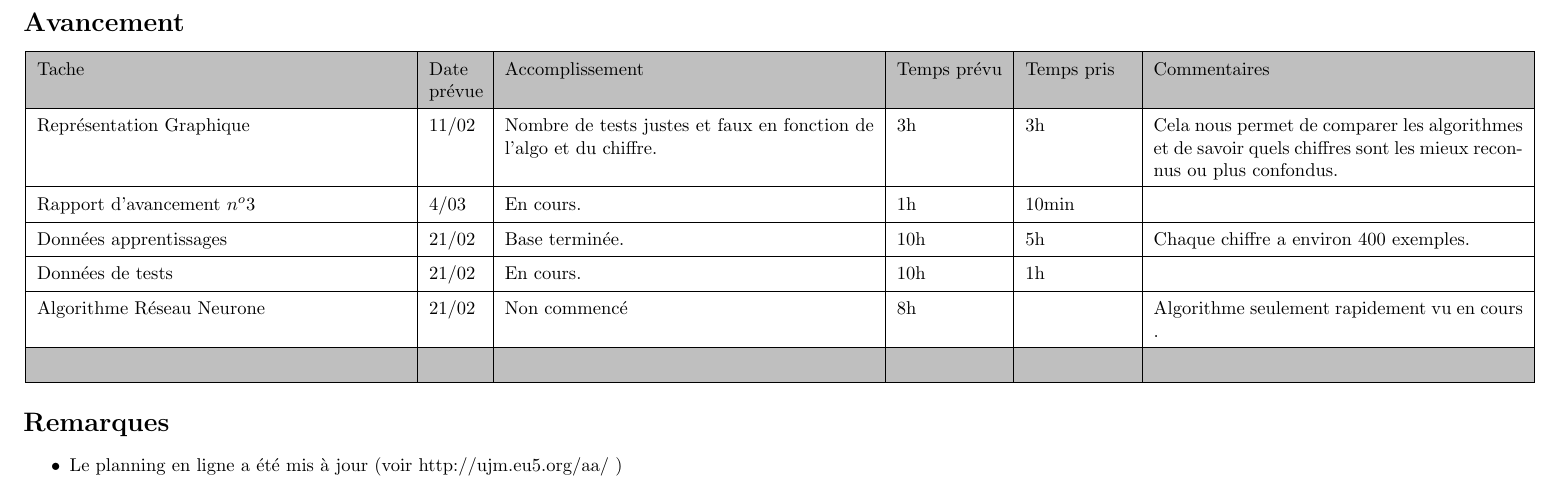
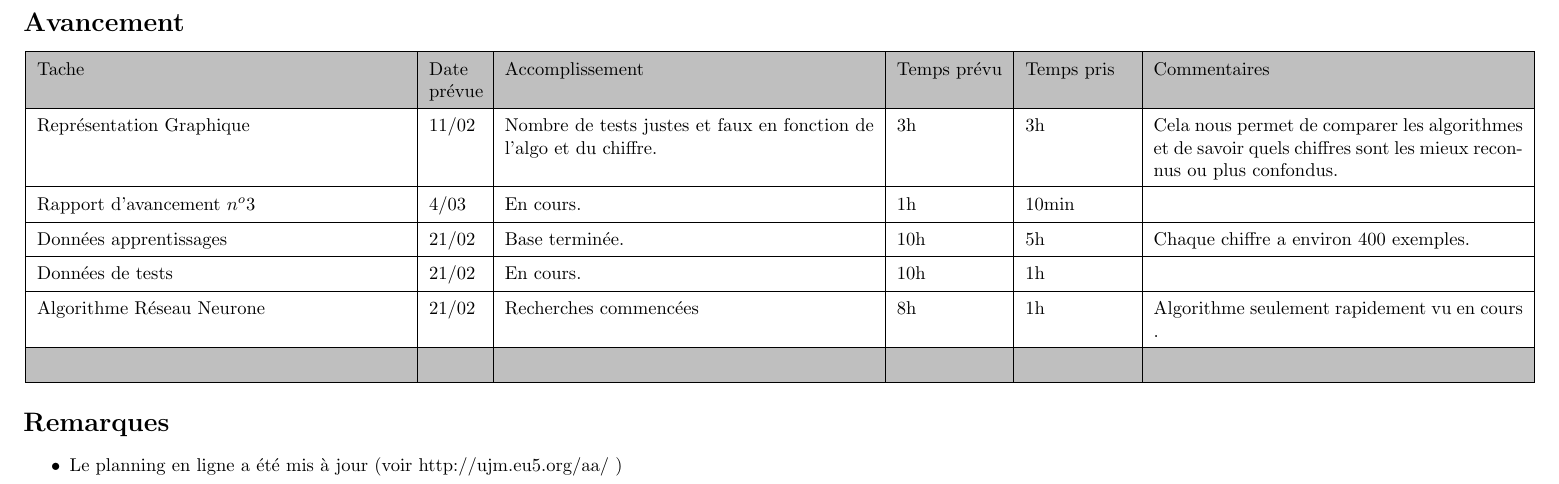
Before and after one commit to kaldoran/AARF, a LaTeX document (Documents/Rapport3_Projet_AA.tex): part of page 2 of 2, cut so that both start at the same text. Compiled offline with pdfLaTeX.

Commit message:
Modification rapport n°3

```diff
--- a/Documents/Rapport3_Projet_AA.tex
+++ b/Documents/Rapport3_Projet_AA.tex
@@ -34,7 +34,7 @@
 		\hline
 		Données de tests & 21/02 & En cours. & 10h & 1h & \\
 		\hline
-		Algorithme Réseau Neurone & 21/02 & Non commencé & 8h & & Algorithme seulement rapidement vu en cours . \\
+		Algorithme Réseau Neurone & 21/02 & Recherches commencées & 8h & 1h & Algorithme seulement rapidement vu en cours . \\
 		\hline
 		\rowcolor{gris} & & & & & \\
 		\hline
```
